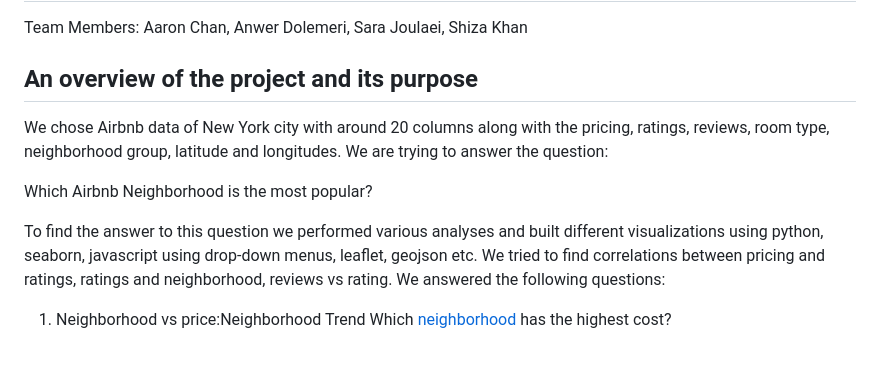
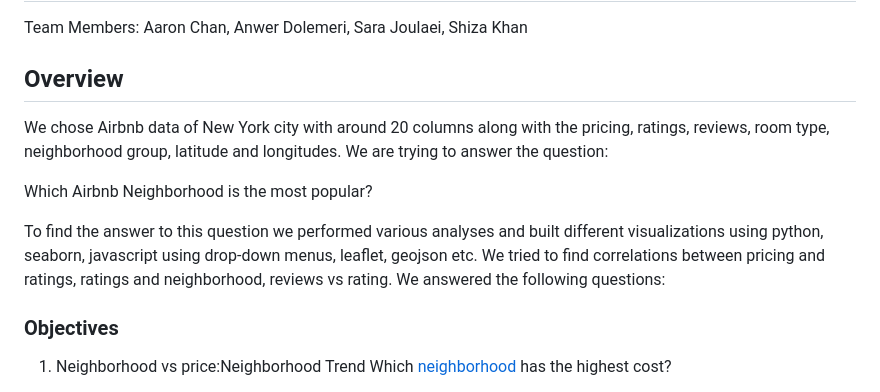
Before and after one commit to Shizakhan99/Project-3_Team-2, a Markdown page: README.md, the part around the change printed below. Drawn GitHub-style; blank space fills up the shorter version.

Commit message:
final readme edit

```diff
--- a/README.md
+++ b/README.md
@@ -2,13 +2,15 @@
 
 Team Members: Aaron Chan, Anwer Dolemeri, Sara Joulaei, Shiza Khan
 
-## An overview of the project and its purpose
+## Overview
 
 We chose Airbnb data of New York city with around 20 columns along with the pricing, ratings, reviews, room type, neighborhood group, latitude and longitudes. We are trying to answer the question:
 
 Which Airbnb Neighborhood is the most popular?
 
 To find the answer to this question we performed various analyses and built different visualizations using python, seaborn, javascript using drop-down menus, leaflet, geojson etc. We tried to find correlations between pricing and ratings, ratings and neighborhood, reviews vs rating. We answered the following questions:
+
+### Objectives
 
 1. Neighborhood vs price:Neighborhood Trend Which [neighborhood](http://localhost:8000/index.html) has the highest cost?
 
```
Also changed, not shown: other parts of README.md (+1 -1 lines).
